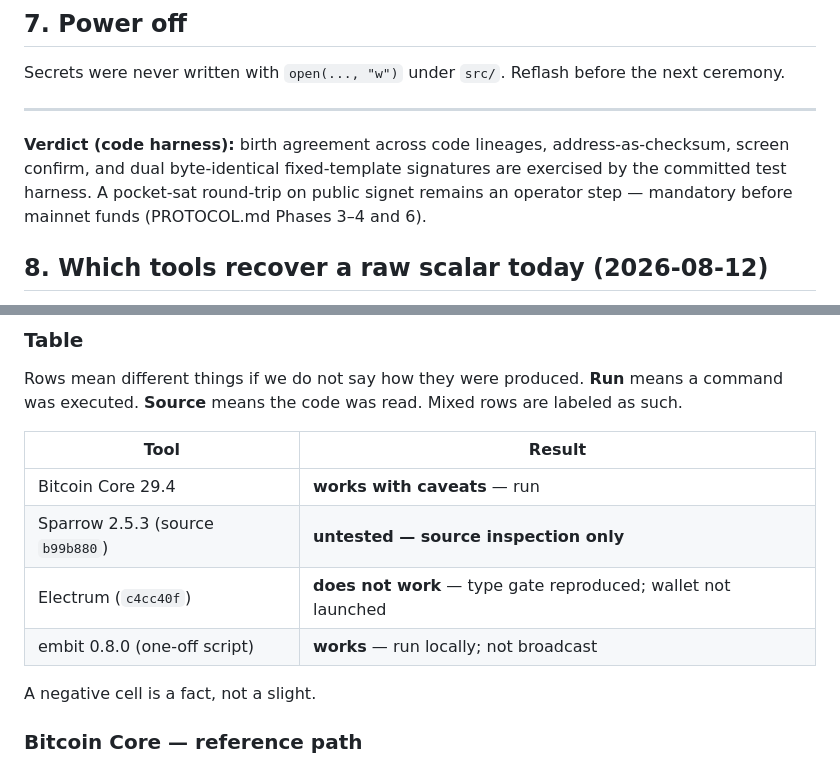
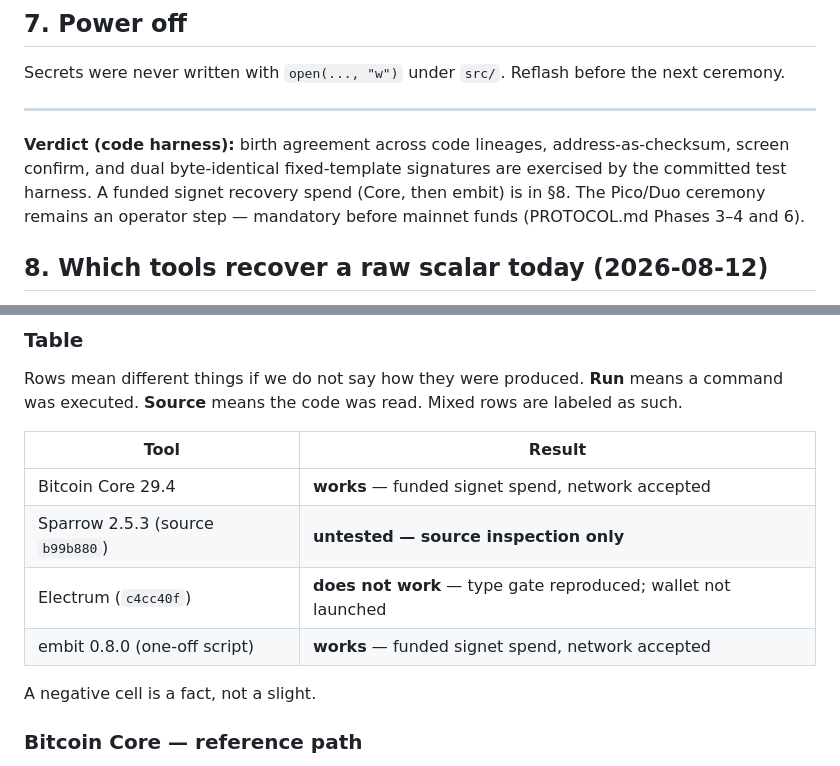
Before and after one commit to hambomyers/dice-math-steel, a Markdown page: docs/rehearsal-signet.md, 2 parts joined by grey strips. Rendered like a GitHub page.

```diff
--- a/docs/rehearsal-signet.md
+++ b/docs/rehearsal-signet.md
@@ -119,9 +122,9 @@ Reflash before the next ceremony.
 **Verdict (code harness):** birth agreement across code lineages,
 address-as-checksum, screen confirm, and dual byte-identical
 fixed-template signatures are exercised by the committed test
-harness. A pocket-sat round-trip on public signet remains an
-operator step — mandatory before mainnet funds (PROTOCOL.md
-Phases 3–4 and 6).
+harness. A funded signet recovery spend (Core, then embit) is
+in §8. The Pico/Duo ceremony remains an operator step —
+mandatory before mainnet funds (PROTOCOL.md Phases 3–4 and 6).
 
 ## 8. Which tools recover a raw scalar today (2026-08-12)
 
@@ -147,10 +150,10 @@ means the code was read. Mixed rows are labeled as such.
 
 | Tool | Result |
 |---|---|
-| Bitcoin Core 29.4 | **works with caveats** — run |
+| Bitcoin Core 29.4 | **works** — funded signet spend, network accepted |
 | Sparrow 2.5.3 (source `b99b880`) | **untested — source inspection only** |
 | Electrum (`c4cc40f`) | **does not work** — type gate reproduced; wallet not launched |
-| embit 0.8.0 (one-off script) | **works** — run locally; not broadcast |
+| embit 0.8.0 (one-off script) | **works** — funded signet spend, network accepted |
 
 A negative cell is a fact, not a slight.
 
```
Also changed, not shown: other parts of docs/rehearsal-signet.md (+73 -28 lines), CHANGELOG.md (+4 -0 lines), README.md (+5 -4 lines).
